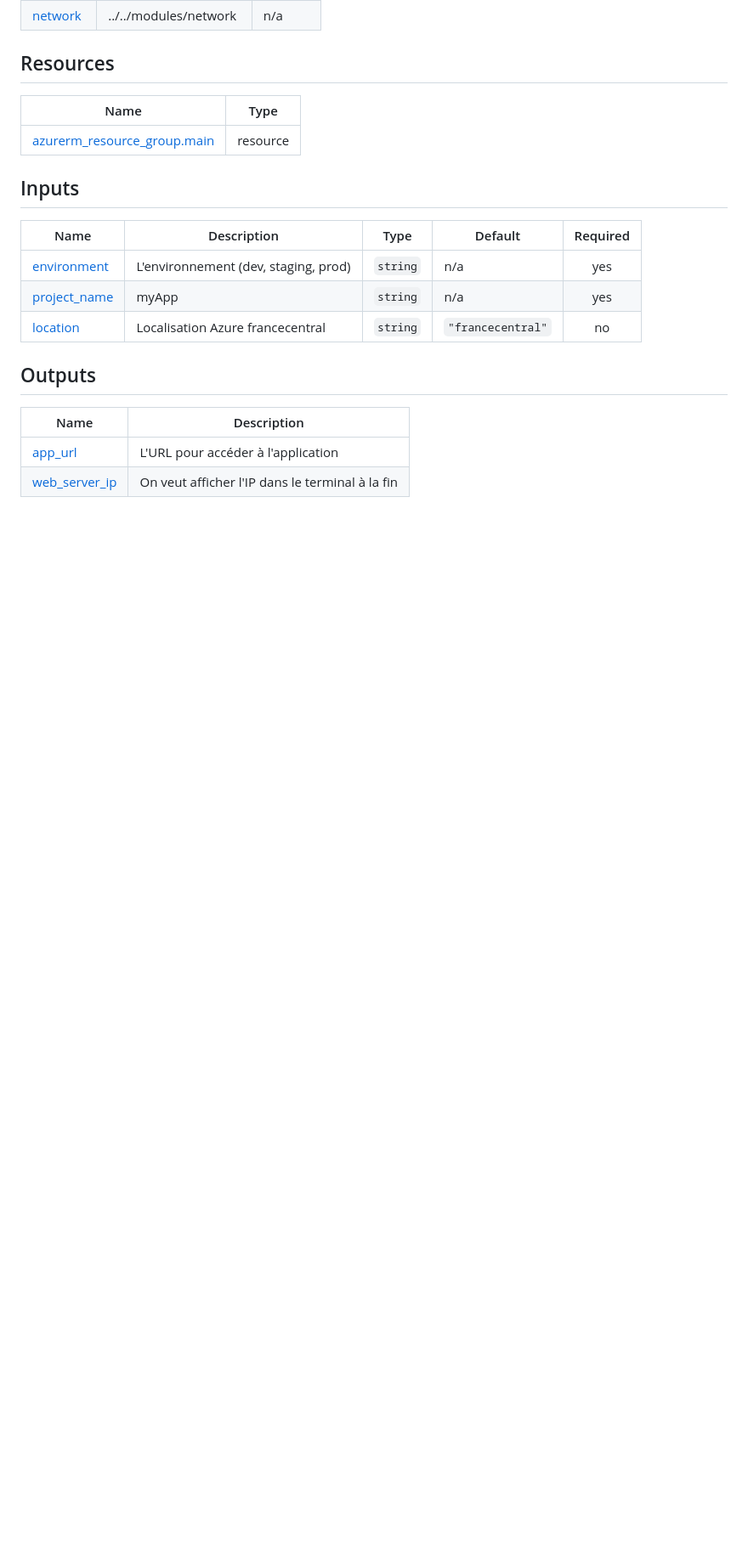
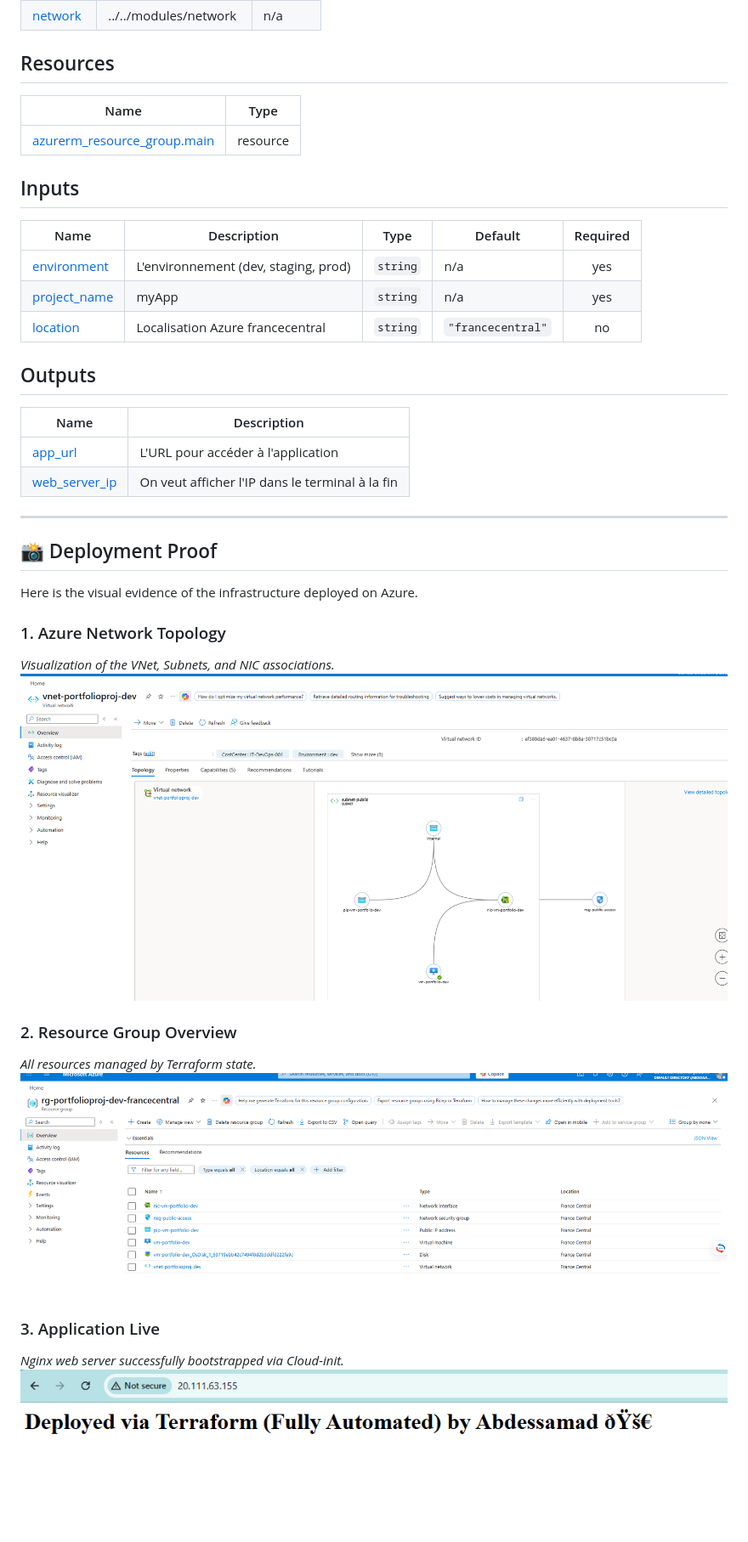
Before and after one commit to AbdessamadMAHJOUBIdevops/azure-terraform-enterprise-architecture, a Markdown page: README.md, the part around the change. Shown at 85% size. GitHub-like rendering; blank space fills up the shorter version.

Commit message:
docs: add proof of deployment screenshots

```diff
--- a/README.md
+++ b/README.md
@@ -168,3 +168,22 @@ This section is automatically generated by terraform-docs.
 | <a name="output_app_url"></a> [app\_url](#output\_app\_url) | L'URL pour accéder à l'application |
 | <a name="output_web_server_ip"></a> [web\_server\_ip](#output\_web\_server\_ip) | On veut afficher l'IP dans le terminal à la fin |
 <!-- END_TF_DOCS -->
+
+
+---
+
+## 📸 Deployment Proof
+
+Here is the visual evidence of the infrastructure deployed on Azure.
+
+### 1. Azure Network Topology
+*Visualization of the VNet, Subnets, and NIC associations.*
+![Azure Topology](assets/azure-topology.png)
+
+### 2. Resource Group Overview
+*All resources managed by Terraform state.*
+![Resource Group](assets/resource-group.png)
+
+### 3. Application Live
+*Nginx web server successfully bootstrapped via Cloud-init.*
+![Nginx Welcome Page](assets/nginx-proof.png)
```
